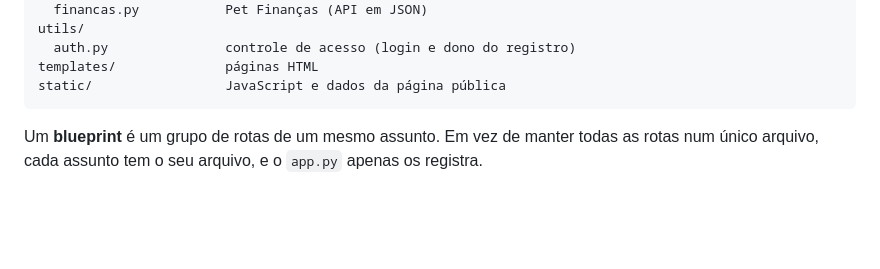
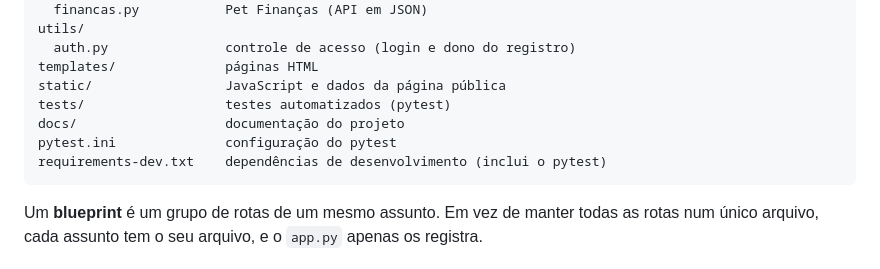
Before and after one commit to gbertaggia/patinhas-protegidas, a Markdown page: docs/DESENVOLVIMENTO.md, the part around one of its changes. Drawn GitHub-style; blank space fills up the shorter version.

````diff
--- a/docs/DESENVOLVIMENTO.md
+++ b/docs/DESENVOLVIMENTO.md
@@ -37,6 +37,10 @@ utils/
   auth.py               controle de acesso (login e dono do registro)
 templates/              páginas HTML
 static/                 JavaScript e dados da página pública
+tests/                  testes automatizados (pytest)
+docs/                   documentação do projeto
+pytest.ini              configuração do pytest
+requirements-dev.txt    dependências de desenvolvimento (inclui o pytest)
 ```
 
 Um **blueprint** é um grupo de rotas de um mesmo assunto. Em vez de manter todas as rotas num único arquivo, cada assunto tem o seu arquivo, e o `app.py` apenas os registra.
````
Also changed, not shown: other parts of docs/DESENVOLVIMENTO.md (+30 -17 lines), docs/TESTES.md (added, +151 -0 lines).
